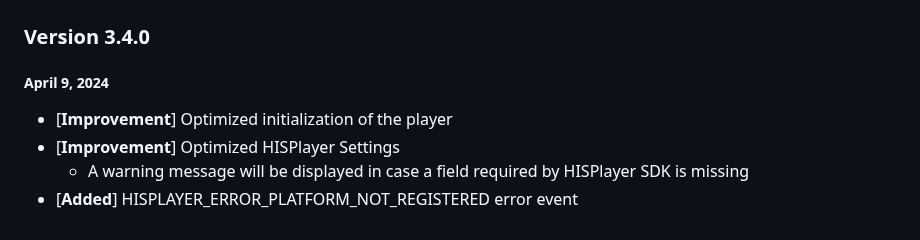
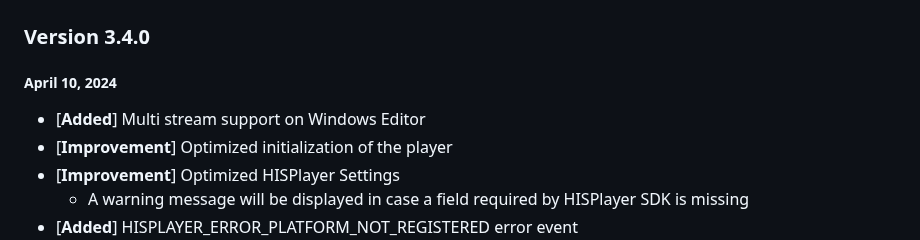
Before and after one commit to HISPlayer/UnityWebGL-SDK, a Markdown page: releases.md, the part around the change. Drawn GitHub-style.

```diff
--- a/releases.md
+++ b/releases.md
@@ -1,7 +1,8 @@
 # HISPlayer Unity WebGL SDK Release Notes
 
 ### Version 3.4.0
-##### April 9, 2024
+##### April 10, 2024
+- [**Added**] Multi stream support on Windows Editor
 - [**Improvement**] Optimized initialization of the player
 - [**Improvement**] Optimized HISPlayer Settings
     - A warning message will be displayed in case a field required by HISPlayer SDK is missing
```
